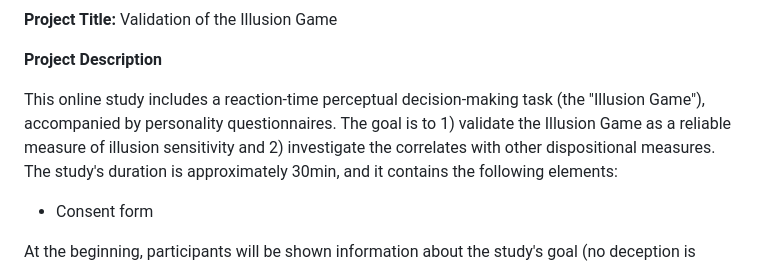
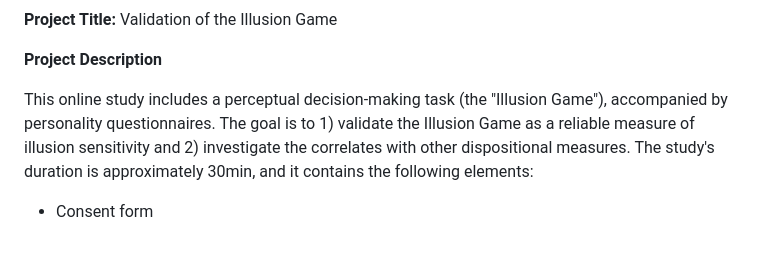
Before and after one commit to RealityBending/IllusionGameSuggestibility, a Markdown page: documents/ethics/ethics.md, the part around the change. Drawn GitHub-style.

```diff
--- a/documents/ethics/ethics.md
+++ b/documents/ethics/ethics.md
@@ -2,7 +2,7 @@
 
 **Project Description**
 
-This online study includes a reaction-time perceptual decision-making task (the "Illusion Game"), accompanied by personality questionnaires.
+This online study includes a perceptual decision-making task (the "Illusion Game"), accompanied by personality questionnaires.
 The goal is to 1) validate the Illusion Game as a reliable measure of illusion sensitivity and 2) investigate the correlates with other dispositional measures.
 The study's duration is approximately 30min, and it contains the following elements:
 
```
